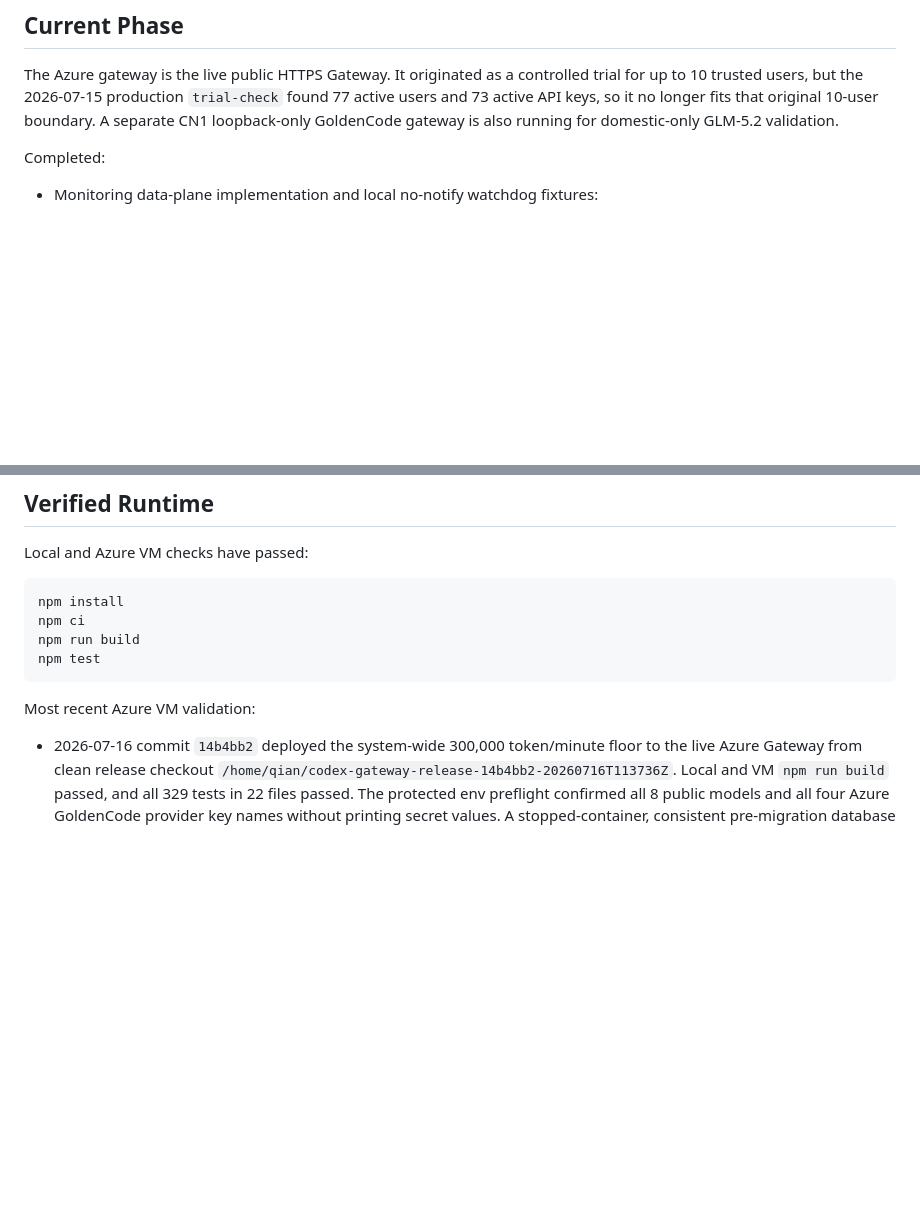
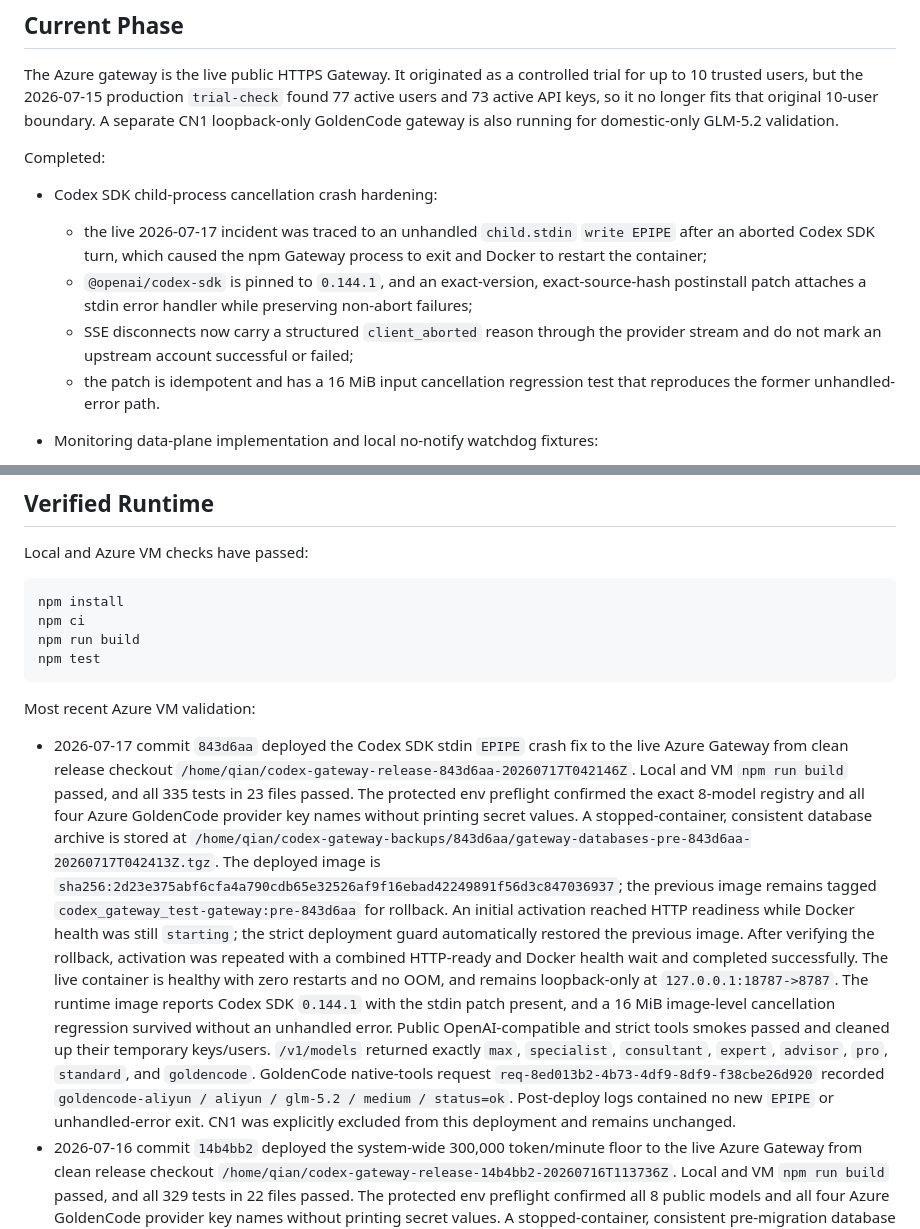
Before and after one commit to charlieqf/codex_gateway, a Markdown page: docs/operations/system-status.md, 2 parts joined by grey strips. Drawn GitHub-style; blank space fills up the shorter version.

Commit message:
Record Azure EPIPE fix deployment

```diff
--- a/docs/operations/system-status.md
+++ b/docs/operations/system-status.md
@@ -11,6 +11,18 @@ fits that original 10-user boundary. A separate CN1 loopback-only GoldenCode
 gateway is also running for domestic-only GLM-5.2 validation.
 
 Completed:
+
+- Codex SDK child-process cancellation crash hardening:
+  - the live 2026-07-17 incident was traced to an unhandled
+    `child.stdin` `write EPIPE` after an aborted Codex SDK turn, which caused
+    the npm Gateway process to exit and Docker to restart the container;
+  - `@openai/codex-sdk` is pinned to `0.144.1`, and an exact-version,
+    exact-source-hash postinstall patch attaches a stdin error handler while
+    preserving non-abort failures;
+  - SSE disconnects now carry a structured `client_aborted` reason through the
+    provider stream and do not mark an upstream account successful or failed;
+  - the patch is idempotent and has a 16 MiB input cancellation regression
+    test that reproduces the former unhandled-error path.
 
 - Monitoring data-plane implementation and local no-notify watchdog fixtures:
   - Gateway active-request registry and atomic runtime snapshot;
@@ -220,6 +232,33 @@ npm test
 
 Most recent Azure VM validation:
 
+- 2026-07-17 commit `843d6aa` deployed the Codex SDK stdin `EPIPE` crash fix
+  to the live Azure Gateway from clean release checkout
+  `/home/qian/codex-gateway-release-843d6aa-20260717T042146Z`. Local and VM
+  `npm run build` passed, and all 335 tests in 23 files passed. The protected
+  env preflight confirmed the exact 8-model registry and all four Azure
+  GoldenCode provider key names without printing secret values. A
+  stopped-container, consistent database archive is stored at
+  `/home/qian/codex-gateway-backups/843d6aa/gateway-databases-pre-843d6aa-20260717T042413Z.tgz`.
+  The deployed image is
+  `sha256:2d23e375abf6cfa4a790cdb65e32526af9f16ebad42249891f56d3c847036937`;
+  the previous image remains tagged
+  `codex_gateway_test-gateway:pre-843d6aa` for rollback. An initial activation
+  reached HTTP readiness while Docker health was still `starting`; the strict
+  deployment guard automatically restored the previous image. After verifying
+  the rollback, activation was repeated with a combined HTTP-ready and Docker
+  health wait and completed successfully. The live container is healthy with
+  zero restarts and no OOM, and remains loopback-only at
+  `127.0.0.1:18787->8787`. The runtime image reports Codex SDK `0.144.1` with
+  the stdin patch present, and a 16 MiB image-level cancellation regression
+  survived without an unhandled error. Public OpenAI-compatible and strict
+  tools smokes passed and cleaned up their temporary keys/users.
+  `/v1/models` returned exactly `max`, `specialist`, `consultant`, `expert`,
+  `advisor`, `pro`, `standard`, and `goldencode`. GoldenCode native-tools
+  request `req-8ed013b2-4b73-4df9-8df9-f38cbe26d920` recorded
+  `goldencode-aliyun / aliyun / glm-5.2 / medium / status=ok`. Post-deploy
+  logs contained no new `EPIPE` or unhandled-error exit. CN1 was explicitly
+  excluded from this deployment and remains unchanged.
 - 2026-07-16 commit `14b4bb2` deployed the system-wide 300,000 token/minute
   floor to the live Azure Gateway from clean release checkout
   `/home/qian/codex-gateway-release-14b4bb2-20260716T113736Z`. Local and VM
```
Also changed, not shown: other parts of docs/operations/system-status.md (+1 -1 lines).
